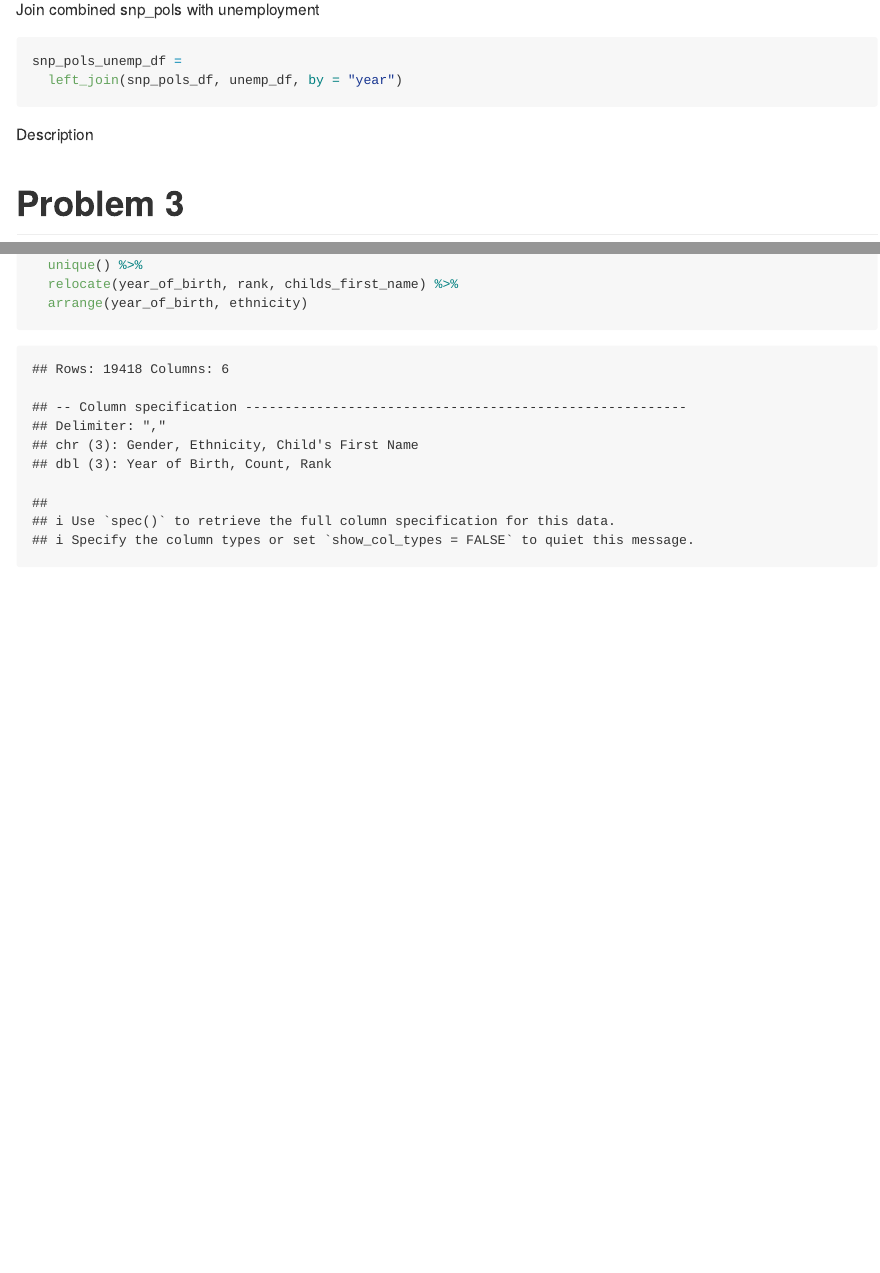
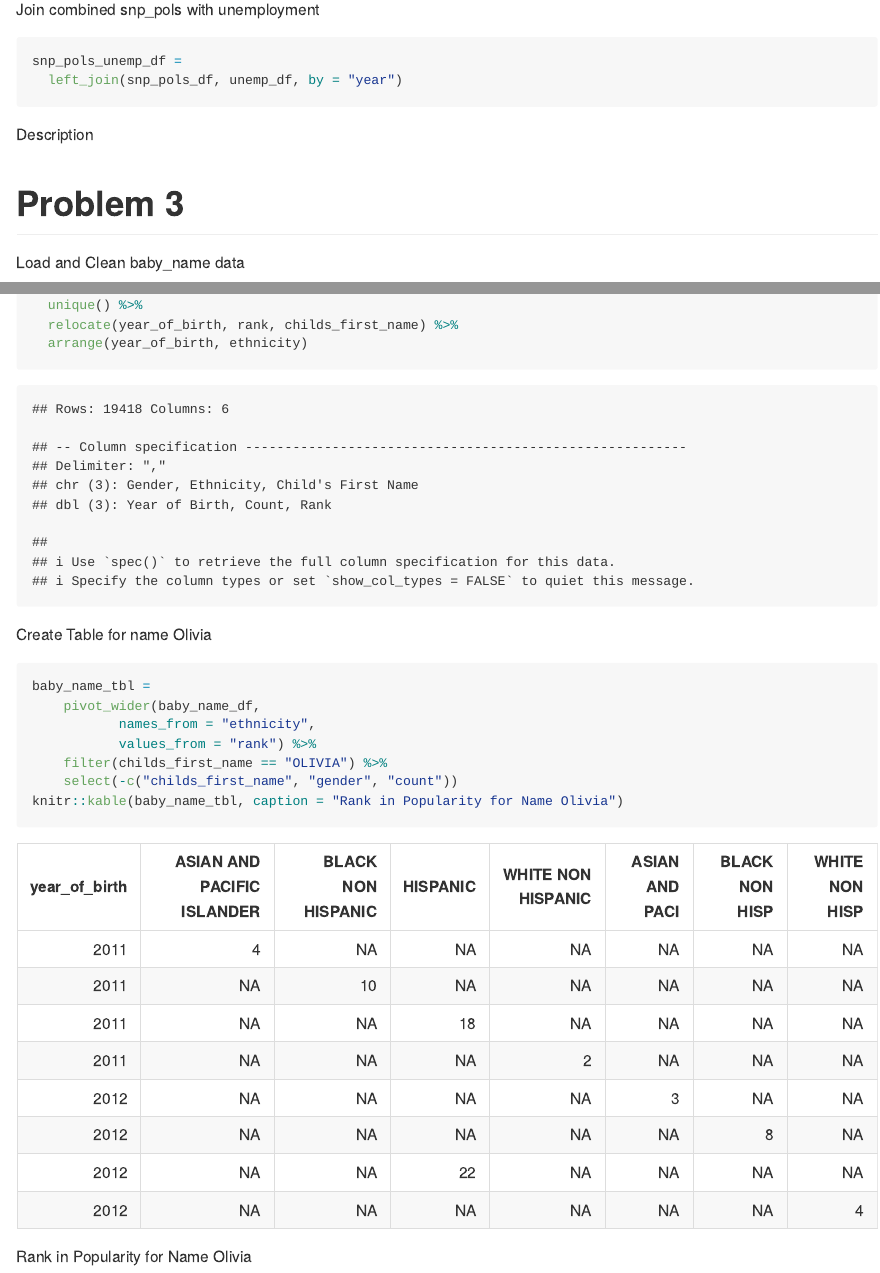
Before and after one commit to yo2336/p8105_hw2_yo2336, an R Markdown document (p8105_hw2_yo2336.Rmd): the page in a window 1100 px wide, from 3000 px down, and a second part further down, joined at a grey line. The pictures show the output file p8105_hw2_yo2336.md that the author committed with the source, drawn offline in the style of GitHub.

Commit message:
cleaning baby_name data

````diff
--- a/p8105_hw2_yo2336.Rmd
+++ b/p8105_hw2_yo2336.Rmd
@@ -119,6 +119,8 @@ Description
 
 # Problem 3
 
+Load and Clean baby_name data
+
 ```{r}
 baby_name_df =
   read_csv("data/Popular_Baby_Names.csv") %>%
@@ -128,3 +130,16 @@ baby_name_df =
   arrange(year_of_birth, ethnicity)
 
 ```
+
+Create Table for name Olivia
+
+```{r}
+baby_name_tbl =
+    pivot_wider(baby_name_df,
+           names_from = "ethnicity",
+           values_from = "rank") %>%
+    filter(childs_first_name == "OLIVIA") %>%
+    select(-c("childs_first_name", "gender", "count"))
+knitr::kable(baby_name_tbl, caption = "Rank in Popularity for Name Olivia")
+
+```
````
Also changed, not shown: p8105_hw2_yo2336.md.
